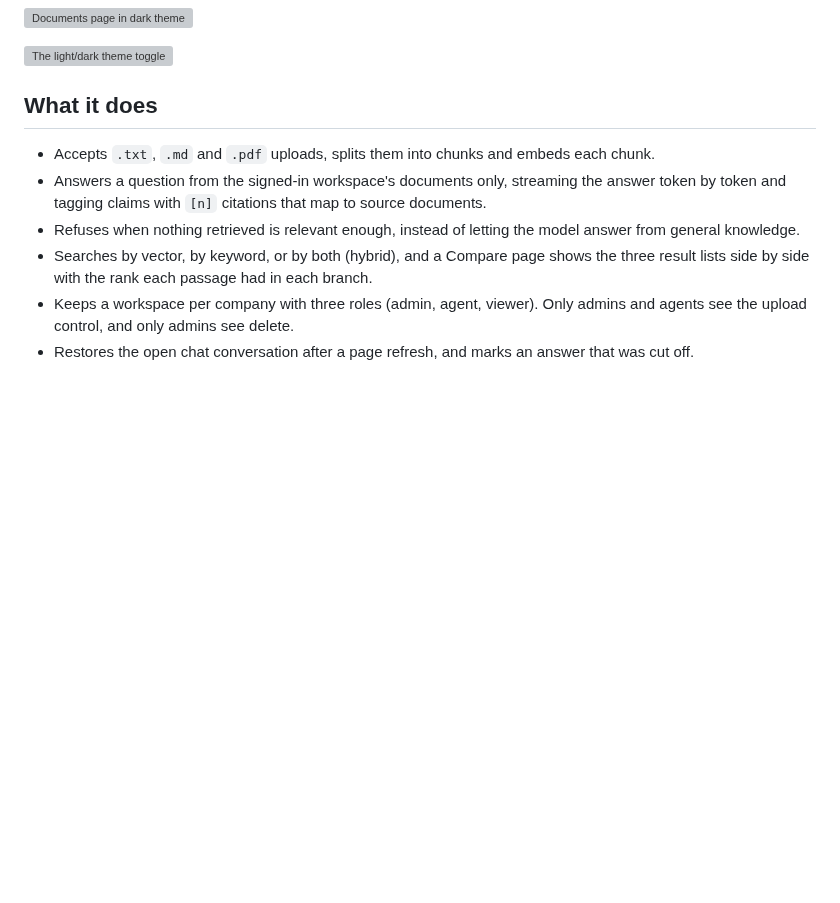
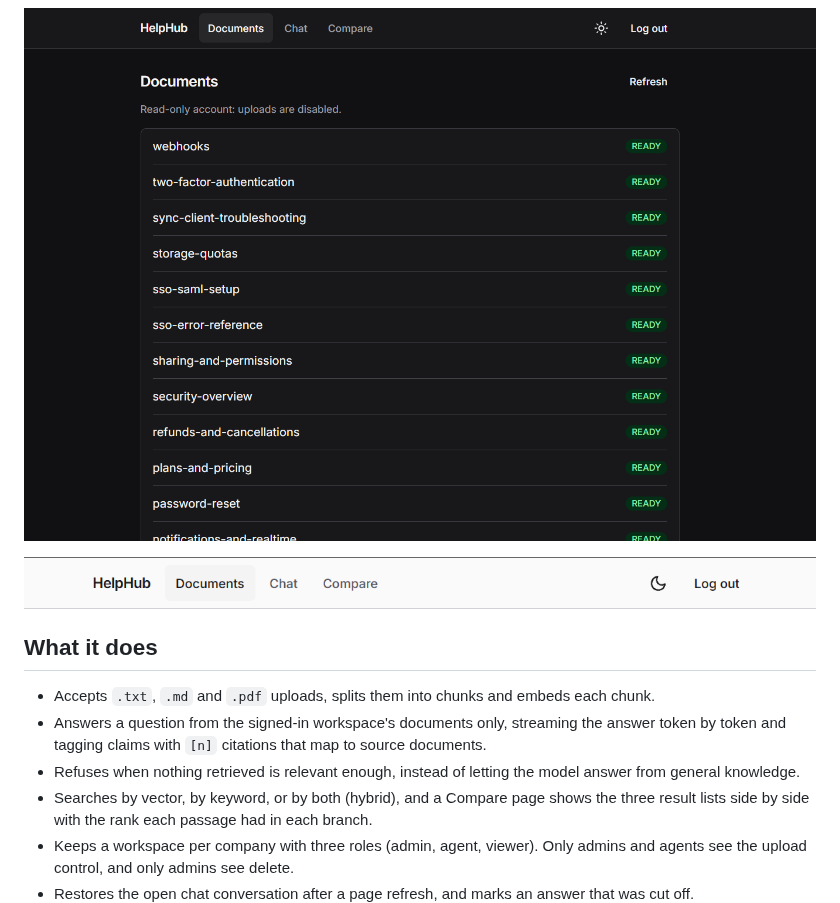
Before and after one commit to Krishna-Keerthan/HelpHub, a Markdown page: README.md, the part around one of its changes. Rendered like a GitHub page; pictures changed too: docs/images/documents-dark.png (added), docs/images/toggle-light.png (added); blank space fills up the shorter version; grey boxes are pictures that could not be loaded.

Commit message:
docs: add README screenshots
Co-Authored-By: Claude Sonnet 5.5 <noreply@anthropic.com>

```diff
--- a/README.md
+++ b/README.md
@@ -29,7 +29,7 @@ The backend runs on a free hosting tier and sleeps after a period without traffi
 
 ![Documents page in dark theme](docs/images/documents-dark.png)
 
-![The light/dark theme toggle](docs/images/theme-toggle.png)
+![Header in light theme with the theme toggle button next to Log out](docs/images/toggle-light.png)
 
 ## What it does
 
```
Also changed, not shown: other parts of README.md (+1 -1 lines), docs/images/chat-dark.png (added), docs/images/compare-light.png (added).
